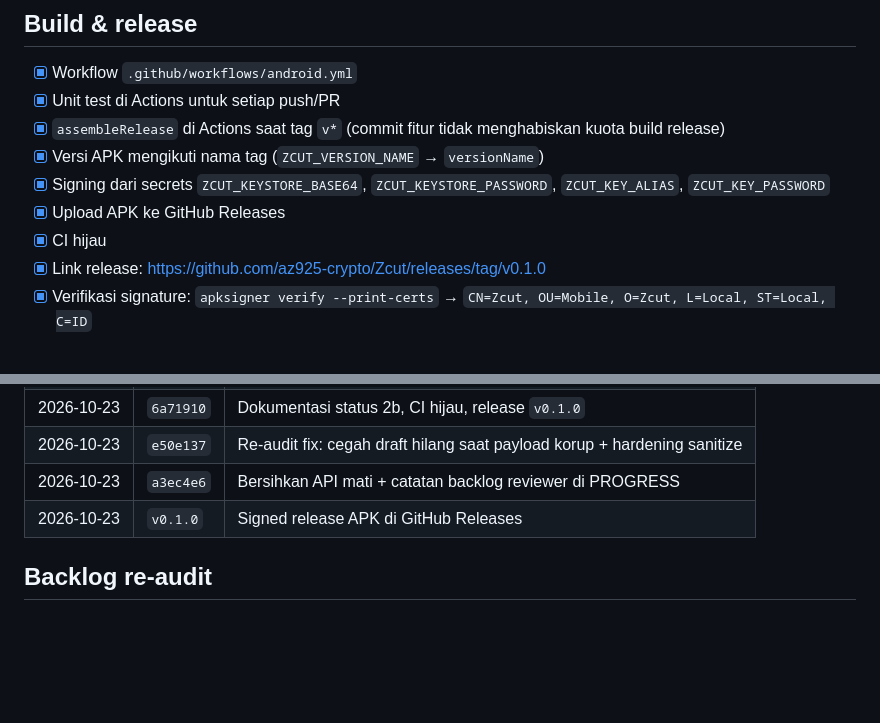
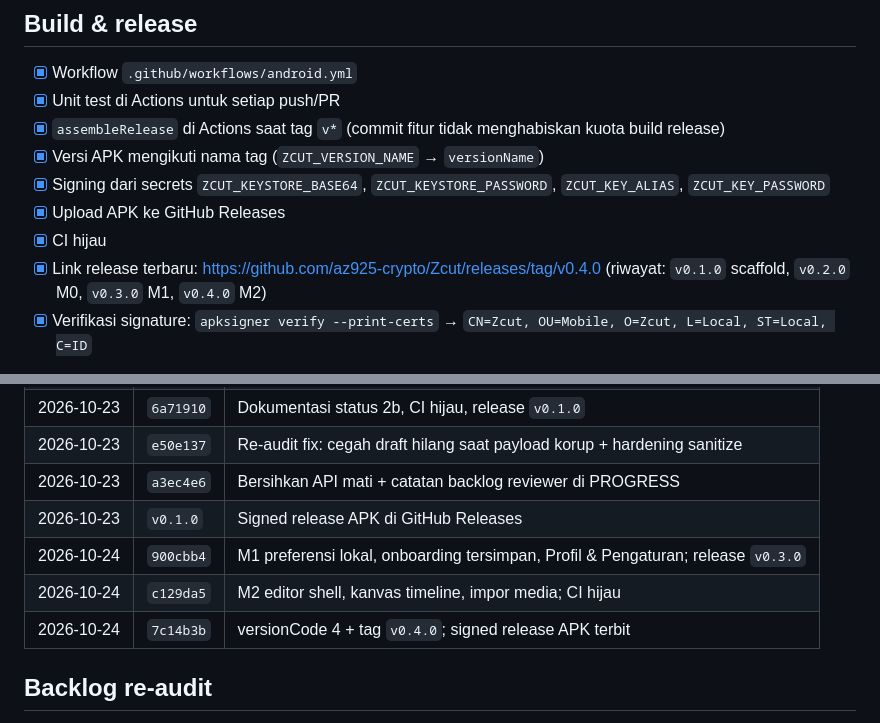
Before and after one commit to az925-crypto/Zcut, a Markdown page: PROGRESS.md, 2 parts joined by grey strips. Drawn GitHub-style; blank space fills up the shorter version.

Commit message:
docs(progress): catat rilis M2 v0.4.0

```diff
--- a/PROGRESS.md
+++ b/PROGRESS.md
@@ -557,7 +557,8 @@ Spek: [`docs/features/31-ad-maker-business.md`](docs/features/31-ad-maker-busine
       `ZCUT_KEY_ALIAS`, `ZCUT_KEY_PASSWORD`
 - [x] Upload APK ke GitHub Releases
 - [x] CI hijau
-- [x] Link release: <https://github.com/az925-crypto/Zcut/releases/tag/v0.1.0>
+- [x] Link release terbaru: <https://github.com/az925-crypto/Zcut/releases/tag/v0.4.0>
+      (riwayat: `v0.1.0` scaffold, `v0.2.0` M0, `v0.3.0` M1, `v0.4.0` M2)
 - [x] Verifikasi signature: `apksigner verify --print-certs` →
       `CN=Zcut, OU=Mobile, O=Zcut, L=Local, ST=Local, C=ID`
 
@@ -576,6 +577,9 @@ berikutnya dibuat dengan push tag, mis. `git tag v0.2.0 && git push origin v0.2.
 | 2026-10-23 | `e50e137` | Re-audit fix: cegah draft hilang saat payload korup + hardening sanitize |
 | 2026-10-23 | `a3ec4e6` | Bersihkan API mati + catatan backlog reviewer di PROGRESS |
 | 2026-10-23 | `v0.1.0` | Signed release APK di GitHub Releases |
+| 2026-10-24 | `900cbb4` | M1 preferensi lokal, onboarding tersimpan, Profil & Pengaturan; release `v0.3.0` |
+| 2026-10-24 | `c129da5` | M2 editor shell, kanvas timeline, impor media; CI hijau |
+| 2026-10-24 | `7c14b3b` | versionCode 4 + tag `v0.4.0`; signed release APK terbit |
 
 ## Backlog re-audit
 
```
